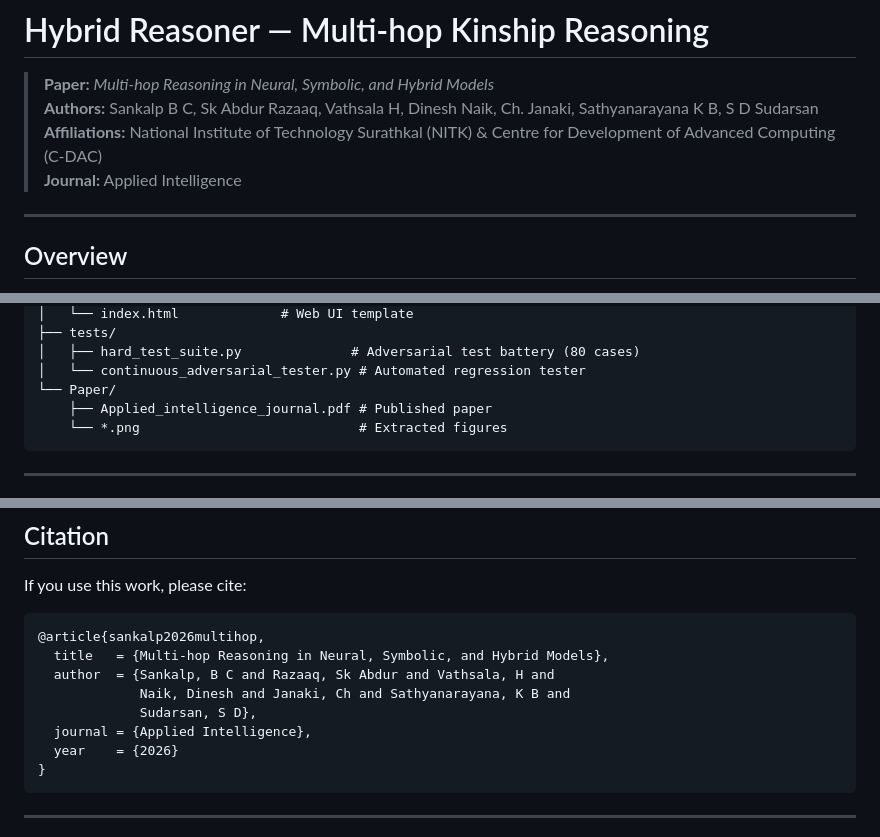
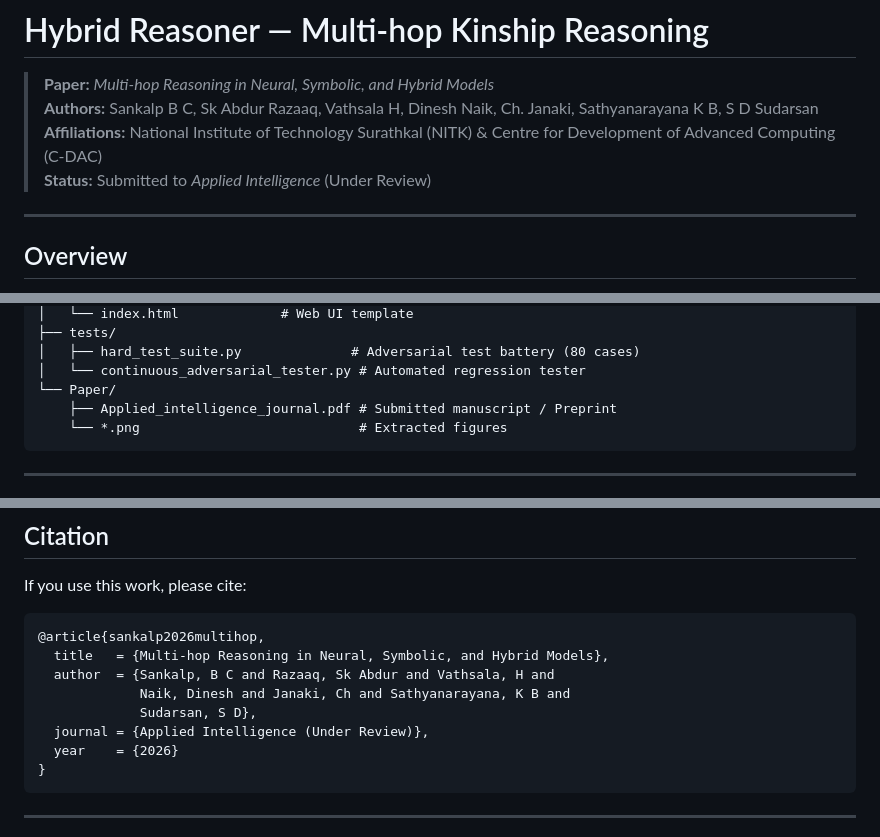
Before and after one commit to sankalpsa/HybridReasoner-MultiHop, a Markdown page: README.md, 3 parts joined by grey strips. Drawn GitHub-style.

Commit message:
Update paper status to Submitted (Under Review) to reflect it is forthcoming rather than published

````diff
--- a/README.md
+++ b/README.md
@@ -3,7 +3,7 @@
 > **Paper:** *Multi-hop Reasoning in Neural, Symbolic, and Hybrid Models*
 > **Authors:** Sankalp B C, Sk Abdur Razaaq, Vathsala H, Dinesh Naik, Ch. Janaki, Sathyanarayana K B, S D Sudarsan
 > **Affiliations:** National Institute of Technology Surathkal (NITK) & Centre for Development of Advanced Computing (C-DAC)
-> **Journal:** Applied Intelligence
+> **Status:** Submitted to *Applied Intelligence* (Under Review)
 
 ---
 
@@ -93,7 +93,7 @@ HybridReasoner-MultiHop/
 │   ├── hard_test_suite.py              # Adversarial test battery (80 cases)
 │   └── continuous_adversarial_tester.py # Automated regression tester
 └── Paper/
-    ├── Applied_intelligence_journal.pdf # Published paper
+    ├── Applied_intelligence_journal.pdf # Submitted manuscript / Preprint
     └── *.png                            # Extracted figures
 ```
 
@@ -170,7 +170,7 @@ If you use this work, please cite:
   author  = {Sankalp, B C and Razaaq, Sk Abdur and Vathsala, H and
              Naik, Dinesh and Janaki, Ch and Sathyanarayana, K B and
              Sudarsan, S D},
-  journal = {Applied Intelligence},
+  journal = {Applied Intelligence (Under Review)},
   year    = {2026}
 }
 ```
````
